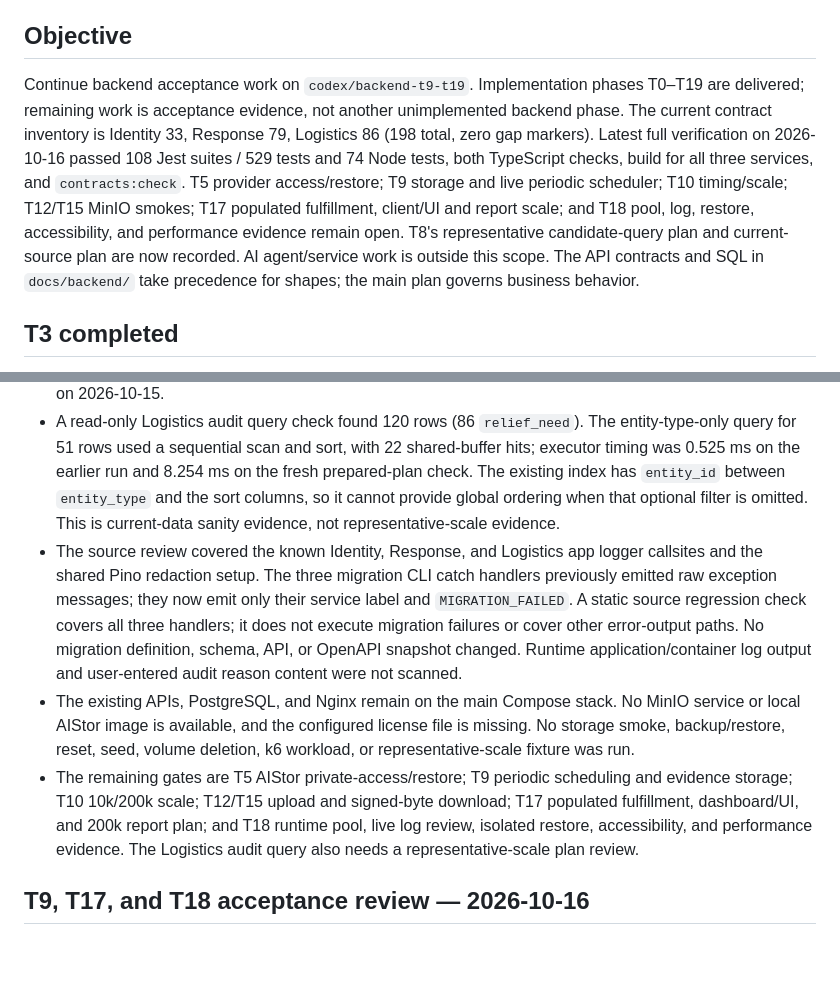
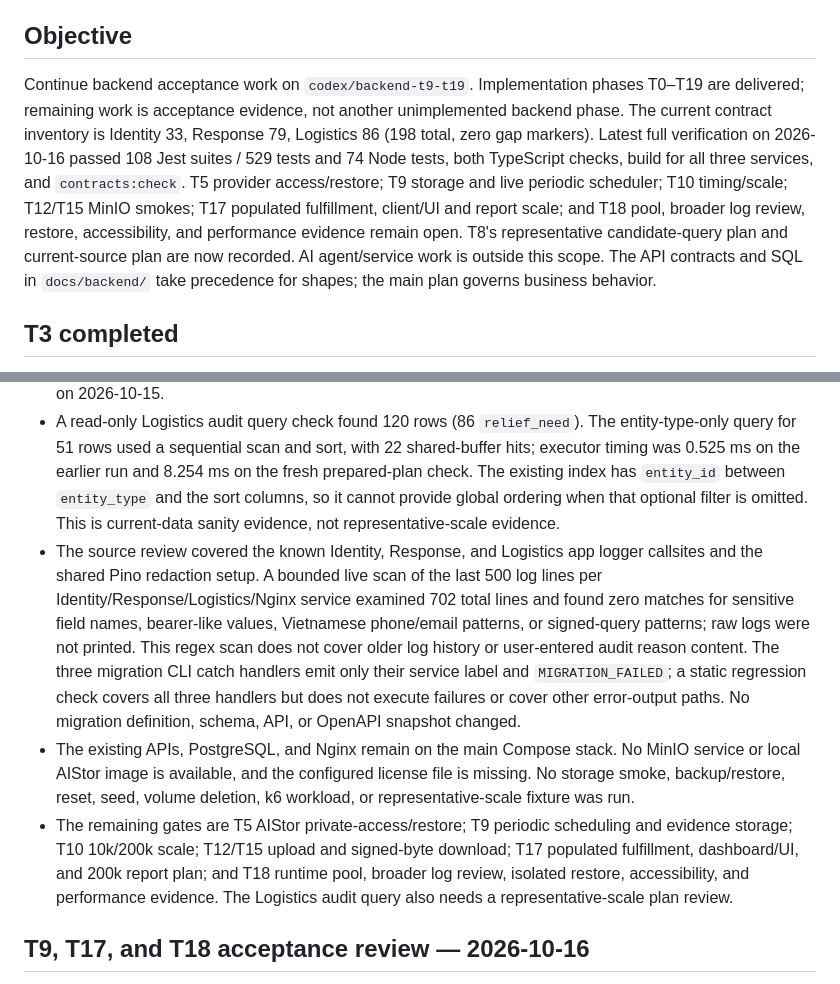
Before and after one commit to sangvirgo/disaster-relief-management, a Markdown page: docs/backend/HANDOFF.md, 2 parts joined by grey strips. Rendered like a GitHub page; blank space fills up the shorter version.

```diff
--- a/docs/backend/HANDOFF.md
+++ b/docs/backend/HANDOFF.md
@@ -6,7 +6,7 @@ Read [AGENTS.md](../../AGENTS.md), [project context](../c48-project-context.md),
 
 ## Objective
 
-Continue backend acceptance work on `codex/backend-t9-t19`. Implementation phases T0–T19 are delivered; remaining work is acceptance evidence, not another unimplemented backend phase. The current contract inventory is Identity 33, Response 79, Logistics 86 (198 total, zero gap markers). Latest full verification on 2026-10-16 passed 108 Jest suites / 529 tests and 74 Node tests, both TypeScript checks, build for all three services, and `contracts:check`. T5 provider access/restore; T9 storage and live periodic scheduler; T10 timing/scale; T12/T15 MinIO smokes; T17 populated fulfillment, client/UI and report scale; and T18 pool, log, restore, accessibility, and performance evidence remain open. T8's representative candidate-query plan and current-source plan are now recorded. AI agent/service work is outside this scope. The API contracts and SQL in `docs/backend/` take precedence for shapes; the main plan governs business behavior.
+Continue backend acceptance work on `codex/backend-t9-t19`. Implementation phases T0–T19 are delivered; remaining work is acceptance evidence, not another unimplemented backend phase. The current contract inventory is Identity 33, Response 79, Logistics 86 (198 total, zero gap markers). Latest full verification on 2026-10-16 passed 108 Jest suites / 529 tests and 74 Node tests, both TypeScript checks, build for all three services, and `contracts:check`. T5 provider access/restore; T9 storage and live periodic scheduler; T10 timing/scale; T12/T15 MinIO smokes; T17 populated fulfillment, client/UI and report scale; and T18 pool, broader log review, restore, accessibility, and performance evidence remain open. T8's representative candidate-query plan and current-source plan are now recorded. AI agent/service work is outside this scope. The API contracts and SQL in `docs/backend/` take precedence for shapes; the main plan governs business behavior.
 
 ## T3 completed
 
@@ -247,9 +247,9 @@ Formal stocktakes under FR-REC-02 are deferred by the plan and outside this cont
 - The primary-stack Identity auth smoke passed again: statement-timeout rollback completed after three attempts; the lock-timeout path retried while a transaction held the user row; idempotent retries/replays produced one committed version increment. Its cleanup transaction removed and verified all tracked auth fixtures. Runtime pool saturation remains unverified. Compose currently sets `DB_POOL_MAX` to 20/30/20 for Identity/Response/Logistics.
 - The Nginx ingress smoke passed Identity, Response, and Logistics anonymous 401s plus Vietnamese invalid-body validation through loopback port 8081. The Logistics audit-access smoke passed SYSTEM ADMIN allow and VOLUNTEER deny with Vietnamese `FORBIDDEN`; the selected `distribution` entity type had no rows, so filtering was skipped on this run. Populated positive and negative `entity_id` filters passed on 2026-10-15.
 - A read-only Logistics audit query check found 120 rows (86 `relief_need`). The entity-type-only query for 51 rows used a sequential scan and sort, with 22 shared-buffer hits; executor timing was 0.525 ms on the earlier run and 8.254 ms on the fresh prepared-plan check. The existing index has `entity_id` between `entity_type` and the sort columns, so it cannot provide global ordering when that optional filter is omitted. This is current-data sanity evidence, not representative-scale evidence.
-- The source review covered the known Identity, Response, and Logistics app logger callsites and the shared Pino redaction setup. The three migration CLI catch handlers previously emitted raw exception messages; they now emit only their service label and `MIGRATION_FAILED`. A static source regression check covers all three handlers; it does not execute migration failures or cover other error-output paths. No migration definition, schema, API, or OpenAPI snapshot changed. Runtime application/container log output and user-entered audit reason content were not scanned.
+- The source review covered the known Identity, Response, and Logistics app logger callsites and the shared Pino redaction setup. A bounded live scan of the last 500 log lines per Identity/Response/Logistics/Nginx service examined 702 total lines and found zero matches for sensitive field names, bearer-like values, Vietnamese phone/email patterns, or signed-query patterns; raw logs were not printed. This regex scan does not cover older log history or user-entered audit reason content. The three migration CLI catch handlers emit only their service label and `MIGRATION_FAILED`; a static regression check covers all three handlers but does not execute failures or cover other error-output paths. No migration definition, schema, API, or OpenAPI snapshot changed.
 - The existing APIs, PostgreSQL, and Nginx remain on the main Compose stack. No MinIO service or local AIStor image is available, and the configured license file is missing. No storage smoke, backup/restore, reset, seed, volume deletion, k6 workload, or representative-scale fixture was run.
-- The remaining gates are T5 AIStor private-access/restore; T9 periodic scheduling and evidence storage; T10 10k/200k scale; T12/T15 upload and signed-byte download; T17 populated fulfillment, dashboard/UI, and 200k report plan; and T18 runtime pool, live log review, isolated restore, accessibility, and performance evidence. The Logistics audit query also needs a representative-scale plan review.
+- The remaining gates are T5 AIStor private-access/restore; T9 periodic scheduling and evidence storage; T10 10k/200k scale; T12/T15 upload and signed-byte download; T17 populated fulfillment, dashboard/UI, and 200k report plan; and T18 runtime pool, broader log review, isolated restore, accessibility, and performance evidence. The Logistics audit query also needs a representative-scale plan review.
 
 ## T9, T17, and T18 acceptance review — 2026-10-16
 
```
Also changed, not shown: docs/backend/T19-traceability.md (+1 -1 lines).
